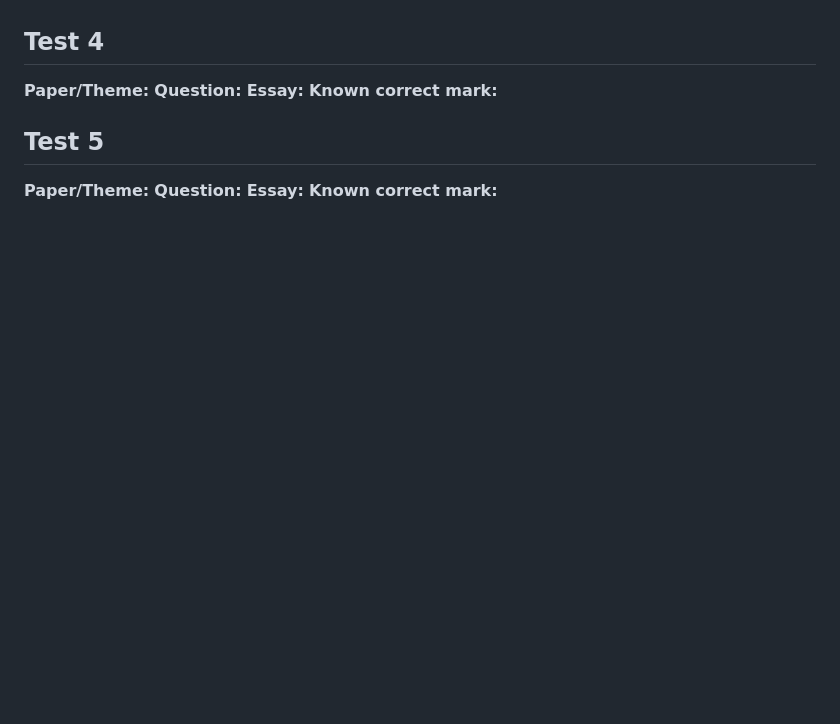
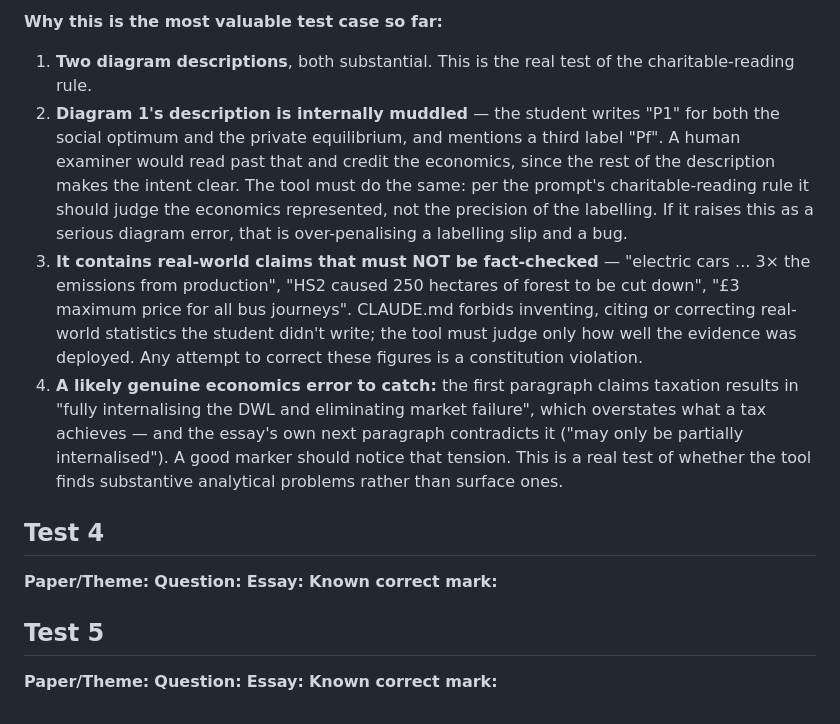
Before and after one commit to georgerchampion/MyEconomicsMarker, a Markdown page: test-inputs.md, the part around one of its changes. GitHub-like rendering; blank space fills up the shorter version.

```diff
--- a/test-inputs.md
+++ b/test-inputs.md
@@ -180,3 +200,26 @@ interchangeable with an examiner mark.
+**Why this is the most valuable test case so far:**
+1. **Two diagram descriptions**, both substantial. This is the real test of the
+   charitable-reading rule.
+2. **Diagram 1's description is internally muddled** — the student writes "P1"
+   for both the social optimum and the private equilibrium, and mentions a
+   third label "Pf". A human examiner would read past that and credit the
+   economics, since the rest of the description makes the intent clear. The
+   tool must do the same: per the prompt's charitable-reading rule it should
+   judge the economics represented, not the precision of the labelling. If it
+   raises this as a serious diagram error, that is over-penalising a labelling
+   slip and a bug.
+3. **It contains real-world claims that must NOT be fact-checked** — "electric
+   cars ... 3× the emissions from production", "HS2 caused 250 hectares of
+   forest to be cut down", "£3 maximum price for all bus journeys". CLAUDE.md
+   forbids inventing, citing or correcting real-world statistics the student
+   didn't write; the tool must judge only how well the evidence was deployed.
+   Any attempt to correct these figures is a constitution violation.
+4. **A likely genuine economics error to catch:** the first paragraph claims
+   taxation results in "fully internalising the DWL and eliminating market
+   failure", which overstates what a tax achieves — and the essay's own next
+   paragraph contradicts it ("may only be partially internalised"). A good
+   marker should notice that tension. This is a real test of whether the tool
+   finds substantive analytical problems rather than surface ones.
 
 ## Test 4
 **Paper/Theme:**
```
Also changed, not shown: other parts of test-inputs.md (+36 -16 lines).
